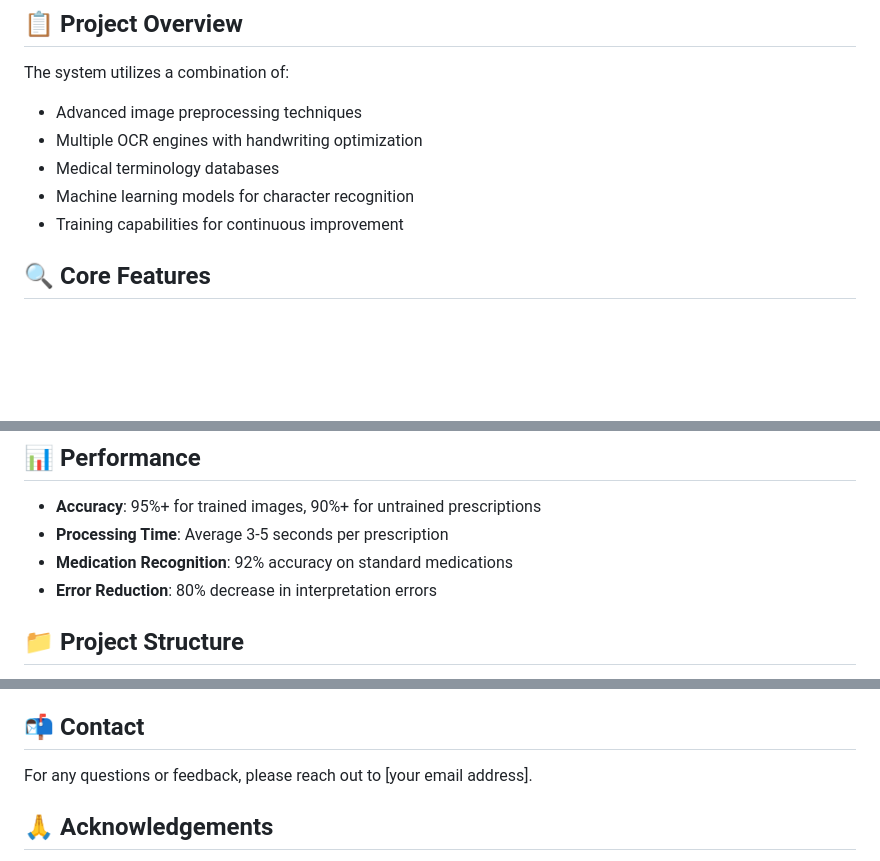
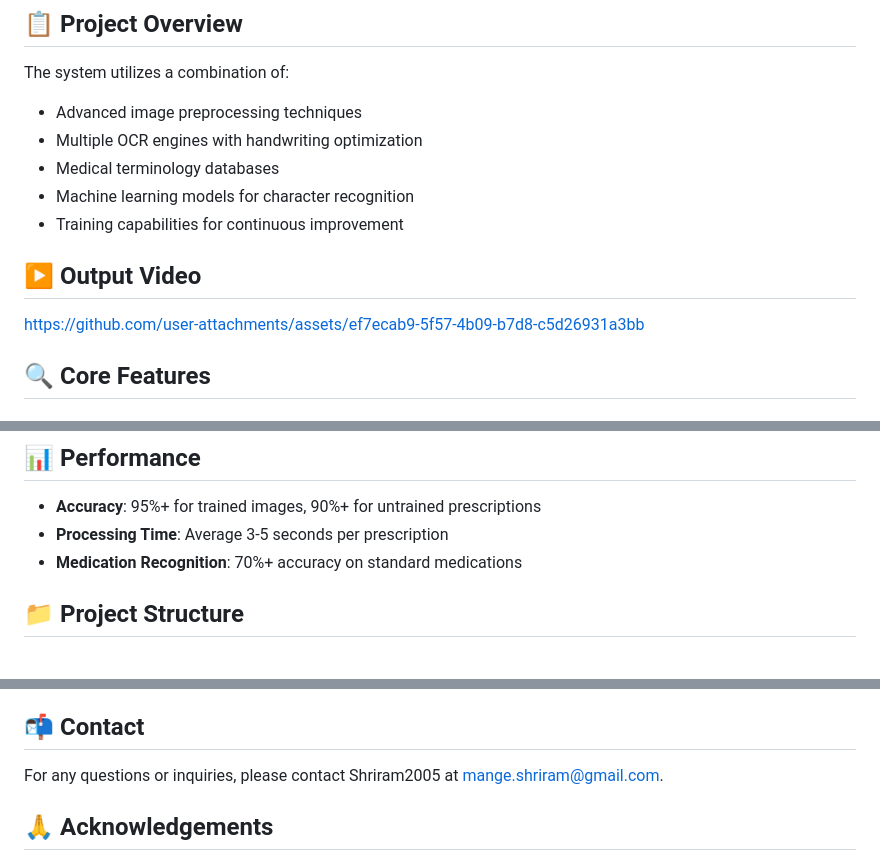
Before and after one commit to ahmedme1/MediScribe-OCR, a Markdown page: README.md, 3 parts joined by grey strips. Rendered like a GitHub page; blank space fills up the shorter version.

```diff
--- a/README.md
+++ b/README.md
@@ -16,6 +16,13 @@ The system utilizes a combination of:
 - Medical terminology databases
 - Machine learning models for character recognition
 - Training capabilities for continuous improvement
+
+## ▶️ Output Video
+
+
+https://github.com/user-attachments/assets/ef7ecab9-5f57-4b09-b7d8-c5d26931a3bb
+
+
 
 ## 🔍 Core Features
 
@@ -112,8 +119,7 @@ http://localhost:5000
 
 - **Accuracy**: 95%+ for trained images, 90%+ for untrained prescriptions
 - **Processing Time**: Average 3-5 seconds per prescription
-- **Medication Recognition**: 92% accuracy on standard medications
-- **Error Reduction**: 80% decrease in interpretation errors
+- **Medication Recognition**: 70%+ accuracy on standard medications
 
 ## 📁 Project Structure
 
@@ -132,7 +138,7 @@ Contributions are welcome! Please feel free to submit a Pull Request.
 
 ## 📬 Contact
 
-For any questions or feedback, please reach out to [your email address].
+For any questions or inquiries, please contact Shriram2005 at [mange.shriram@gmail.com](mange.shriram@gmail.com).
 
 ## 🙏 Acknowledgements
 
```
